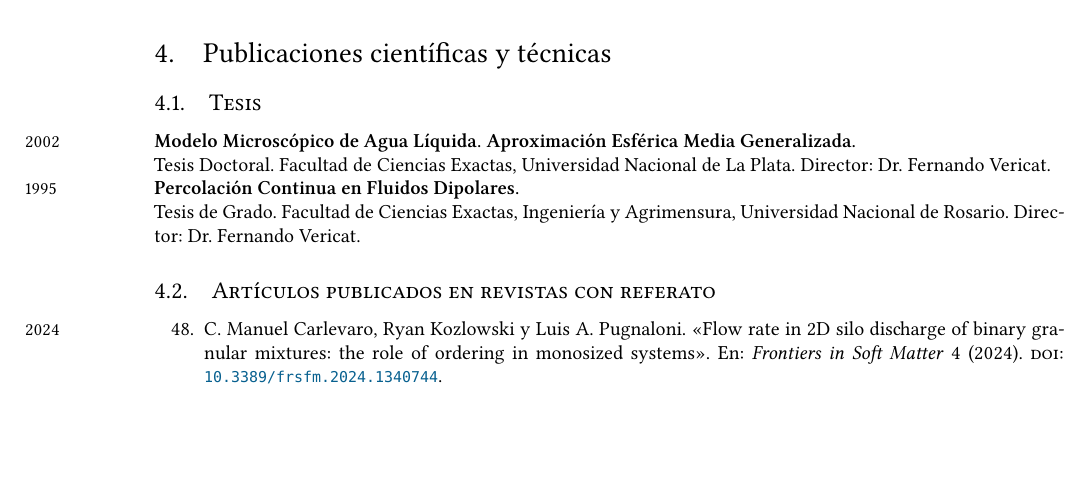
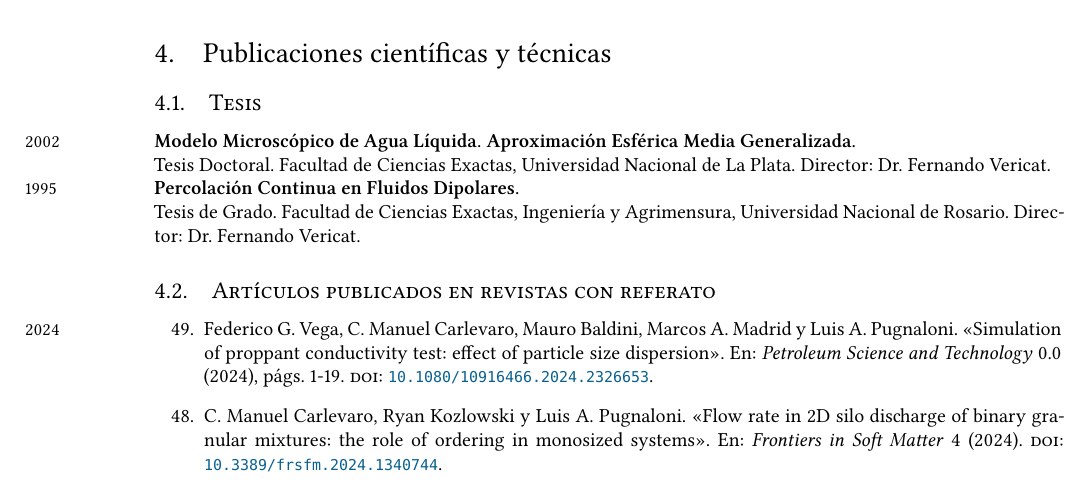
Before and after one commit to manuxch/cv, a LaTeX CV (MC-cv-breve.tex, which reads publicaciones.bib, publicaciones.tex): part of page 4 of 8, cut so that both start at the same text, the shorter picture padded with empty space. Compiled offline with XeLaTeX.

Commit message:
paper 2 2024

```diff
--- a/publicaciones.bib
+++ b/publicaciones.bib
@@ -884,3 +884,18 @@ note = {Q2}
   ISSN={2813-0499},
       ABSTRACT={A long-standing debate regarding the dynamics of silo discharge revolves around the use of mono-dispersed circular or spherical grains in simplified two-dimensional models. It is well-known that granular systems composed of particles of the same size can generate crystal or quasi-crystal domains with specific structural and dynamic behaviors. Can this ordering affect the flow rate to an extent that monosized systems cannot be good models for realistic materials? In this work, we present simulations of the discharge of two-dimensional silos filled with binary mixtures of circular grains that conserve the same mean particle size. We address the question of how ordering affects the mass flow rate, in particular considering the limit of mono-sized systems. We find that the typical hexagonal order observed does not affect the flow rate significantly. However, the flow rate does exhibit a weak, nonmonotonic dependence on packing bidispersity that correlates with changes in the outpouring speed of grains in the vicinity of the orifice.}
 }
+
+@article{vega2024,
+author = {Federico G. Vega and C. Manuel Carlevaro and Mauro Baldini and Marcos A. Madrid and Luis A. Pugnaloni},
+title = {Simulation of proppant conductivity test: effect of particle size dispersion},
+journal = {Petroleum Science and Technology},
+volume = {0},
+number = {0},
+pages = {1-19},
+year = {2024},
+publisher = {Taylor & Francis},
+doi = {10.1080/10916466.2024.2326653},
+URL = {https://doi.org/10.1080/10916466.2024.2326653},
+eprint = {https://doi.org/10.1080/10916466.2024.2326653},
+abstract = { A conductivity test of proppant material consists in confining a sample of the granulate at high pressure and then set a flow through the pack. The proppant particle size is the main variable controlling conductivity, but also particle size dispersion is considered important. Even though several studies consider mixtures of proppants of different meshes, there are not clear evidences as to whether the changes in conductivity with respect to a monosized proppant are caused by the mix itself or by the overall change in mean particle size. Hence, we use numerical simulations to answer the question: Does particle size dispersion significantly affects the proppant conductivity if mean particle size is kept the same? We measure conductivity and permeability by simulating (via a coupled Computational Fluid Dynamics–Discrete Element Method) the flow of water through binary granular packs. We find that size dispersion does not affect conductivity (in the dispersion range explored) if the mean particle size is conserved. However, we observe that in a binary mixture the large particles are subjected to larger stresses than in a monosized system, which makes them prone to crushing. }
+}
--- a/publicaciones.tex
+++ b/publicaciones.tex
@@ -31,7 +31,8 @@
 % \end{center}
 
 \begin{etaremune}
-\item \marginnote{\small{2024}} \fullcite{carlevaro2024}.
+\item \marginnote{\small{2024}} \fullcite{vega2024}.
+\item \fullcite{carlevaro2024}.
 \item \marginnote{\small{2023}} \fullcite{basak2023}.
     \item \fullcite{cervantes2023}.
 \item \fullcite{alvarez2023}.
```
Also changed, not shown: MC-cv.pdf.
